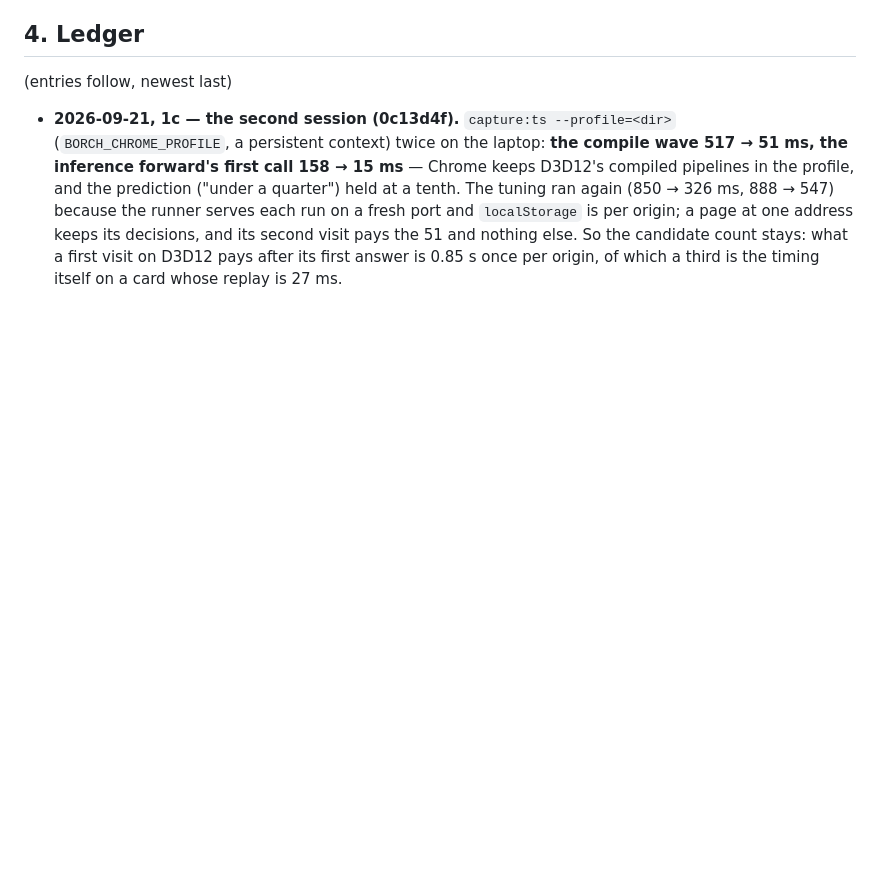
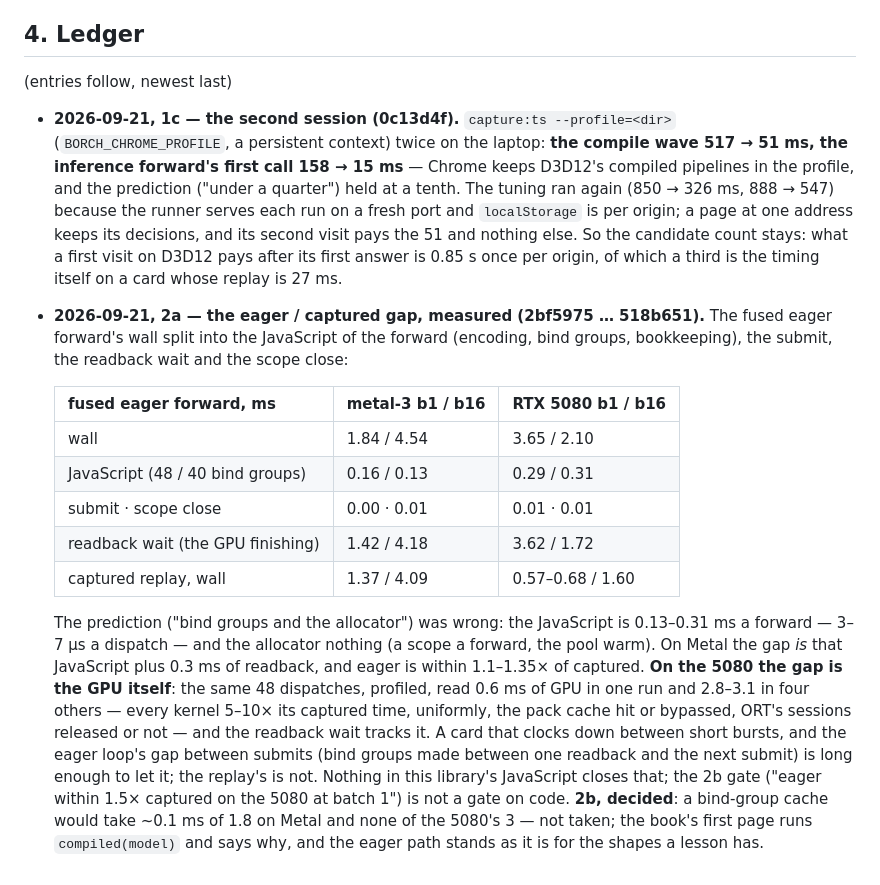
Before and after one commit to playidea-lab/borch, a Markdown page: docs/FIRST.md, the part around the change. GitHub-like rendering; blank space fills up the shorter version.

Commit message:
docs(FIRST): 2a measured — the eager gap is JavaScript on Metal and the card's clocks on the 5080; 2b decided against a bind-group cache
Co-Authored-By: Claude Fable 5.1 <noreply@anthropic.com>
Claude-Session: https://claude.ai/code/session_01CFK1o2NkCKKi4jQampktPp

```diff
--- a/docs/FIRST.md
+++ b/docs/FIRST.md
@@ -77,3 +77,29 @@ five scenarios prints its sentence once, and none of them prints on correct code
   decisions, and its second visit pays the 51 and nothing else. So the candidate count
   stays: what a first visit on D3D12 pays after its first answer is 0.85 s once per
   origin, of which a third is the timing itself on a card whose replay is 27 ms.
+- **2026-09-21, 2a — the eager / captured gap, measured (2bf5975 … 518b651).** The
+  fused eager forward's wall split into the JavaScript of the forward (encoding, bind
+  groups, bookkeeping), the submit, the readback wait and the scope close:
+
+  | fused eager forward, ms | metal-3 b1 / b16 | RTX 5080 b1 / b16 |
+  |---|---|---|
+  | wall | 1.84 / 4.54 | 3.65 / 2.10 |
+  | JavaScript (48 / 40 bind groups) | 0.16 / 0.13 | 0.29 / 0.31 |
+  | submit · scope close | 0.00 · 0.01 | 0.01 · 0.01 |
+  | readback wait (the GPU finishing) | 1.42 / 4.18 | 3.62 / 1.72 |
+  | captured replay, wall | 1.37 / 4.09 | 0.57–0.68 / 1.60 |
+
+  The prediction ("bind groups and the allocator") was wrong: the JavaScript is 0.13–0.31
+  ms a forward — 3–7 µs a dispatch — and the allocator nothing (a scope a forward, the
+  pool warm). On Metal the gap *is* that JavaScript plus 0.3 ms of readback, and eager is
+  within 1.1–1.35× of captured. **On the 5080 the gap is the GPU itself**: the same 48
+  dispatches, profiled, read 0.6 ms of GPU in one run and 2.8–3.1 in four others — every
+  kernel 5–10× its captured time, uniformly, the pack cache hit or bypassed, ORT's
+  sessions released or not — and the readback wait tracks it. A card that clocks down
+  between short bursts, and the eager loop's gap between submits (bind groups made
+  between one readback and the next submit) is long enough to let it; the replay's is
+  not. Nothing in this library's JavaScript closes that; the 2b gate ("eager within 1.5×
+  captured on the 5080 at batch 1") is not a gate on code. **2b, decided**: a bind-group
+  cache would take ~0.1 ms of 1.8 on Metal and none of the 5080's 3 — not taken; the
+  book's first page runs `compiled(model)` and says why, and the eager path stands as
+  it is for the shapes a lesson has.
```
